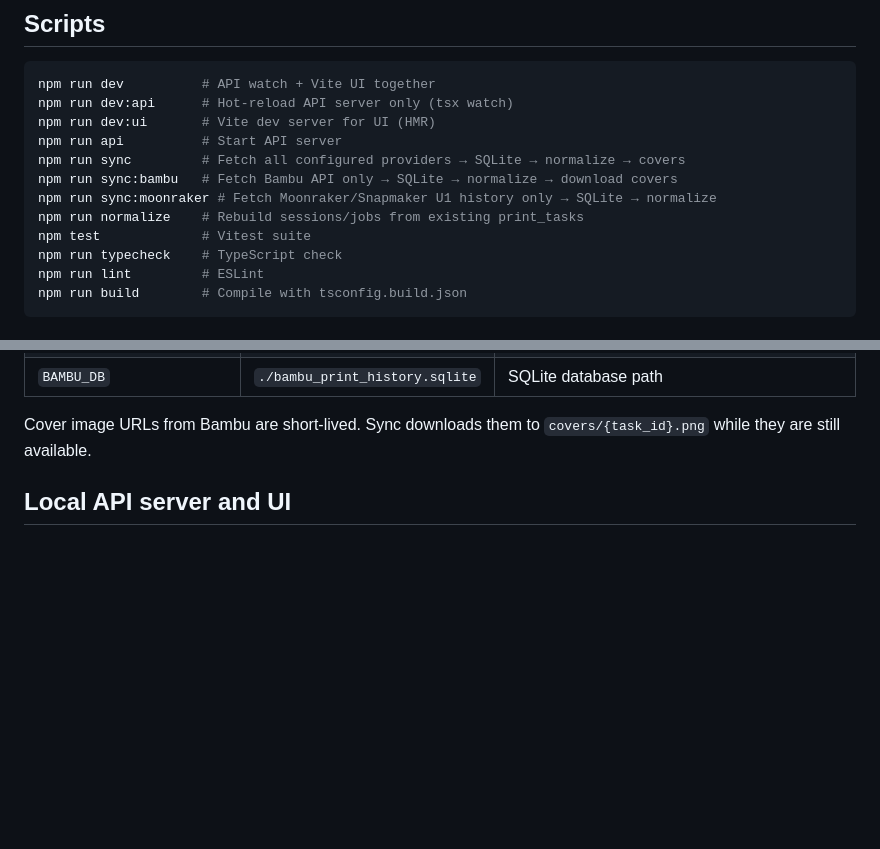
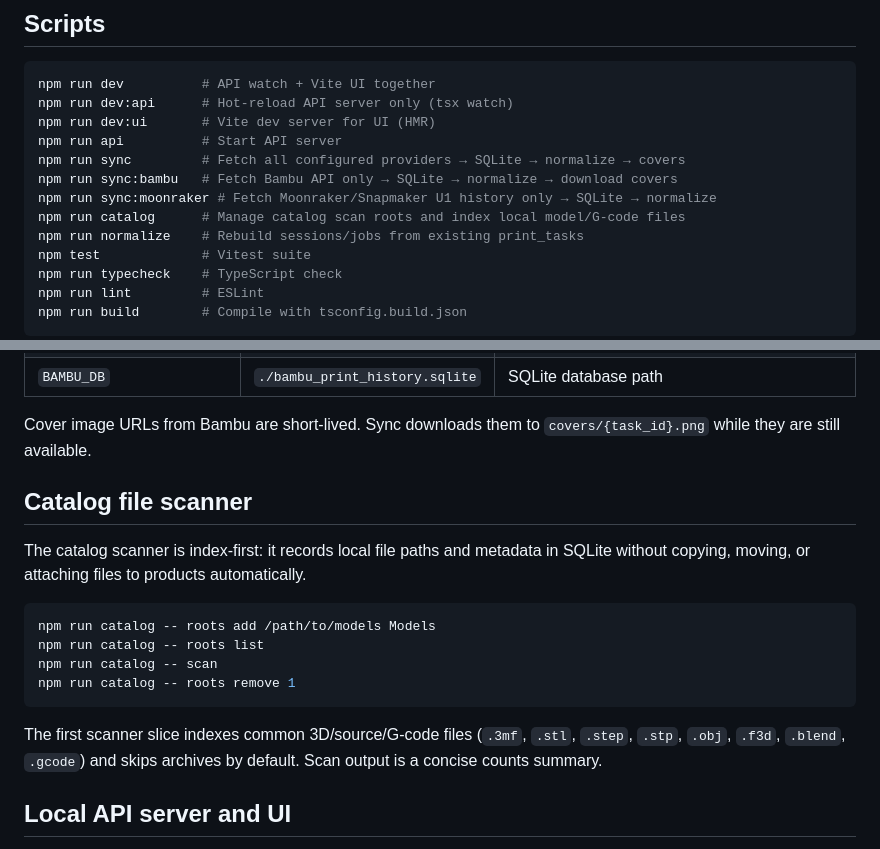
Before and after one commit to aaddaamm/3d-printing-app, a Markdown page: README.md, 2 parts joined by grey strips. GitHub-like rendering; blank space fills up the shorter version.

Commit message:
docs: document catalog scanner CLI

````diff
--- a/README.md
+++ b/README.md
@@ -49,6 +49,7 @@ npm run api          # Start API server
 npm run sync         # Fetch all configured providers → SQLite → normalize → covers
 npm run sync:bambu   # Fetch Bambu API only → SQLite → normalize → download covers
 npm run sync:moonraker # Fetch Moonraker/Snapmaker U1 history only → SQLite → normalize
+npm run catalog      # Manage catalog scan roots and index local model/G-code files
 npm run normalize    # Rebuild sessions/jobs from existing print_tasks
 npm test             # Vitest suite
 npm run typecheck    # TypeScript check
@@ -114,6 +115,19 @@ Moonraker/Snapmaker U1 variables:
 | `BAMBU_DB`                | `./bambu_print_history.sqlite` | SQLite database path                                  |
 
 Cover image URLs from Bambu are short-lived. Sync downloads them to `covers/{task_id}.png` while they are still available.
+
+## Catalog file scanner
+
+The catalog scanner is index-first: it records local file paths and metadata in SQLite without copying, moving, or attaching files to products automatically.
+
+```bash
+npm run catalog -- roots add /path/to/models Models
+npm run catalog -- roots list
+npm run catalog -- scan
+npm run catalog -- roots remove 1
+```
+
+The first scanner slice indexes common 3D/source/G-code files (`.3mf`, `.stl`, `.step`, `.stp`, `.obj`, `.f3d`, `.blend`, `.gcode`) and skips archives by default. Scan output is a concise counts summary.
 
 ## Local API server and UI
 
````
